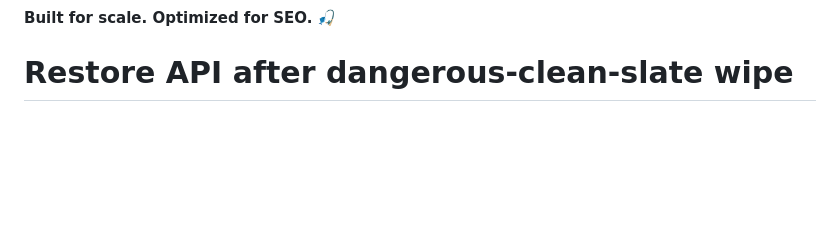
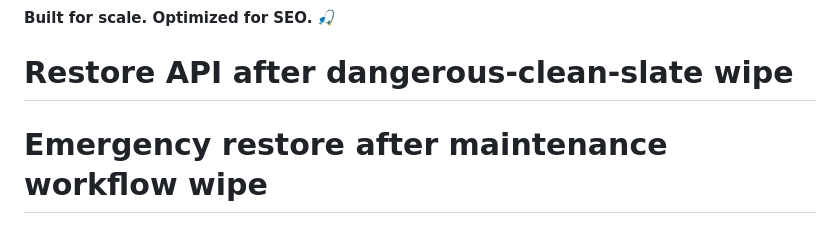
Before and after one commit to tylerhartless/fishing-directory, a Markdown page: README.md, the part around the change. Rendered like a GitHub page; blank space fills up the shorter version.

Commit message:
URGENT: Restore production after maintenance workflow deleted site
The maintenance workflow has a critical bug - it deletes all files
when uploading MAINTENANCE. This triggers a full restore.

```diff
--- a/README.md
+++ b/README.md
@@ -187,3 +187,4 @@ Copyright (c) 2025 - All Rights Reserved
 
 **Built for scale. Optimized for SEO.** 🎣
 # Restore API after dangerous-clean-slate wipe
+# Emergency restore after maintenance workflow wipe
```
